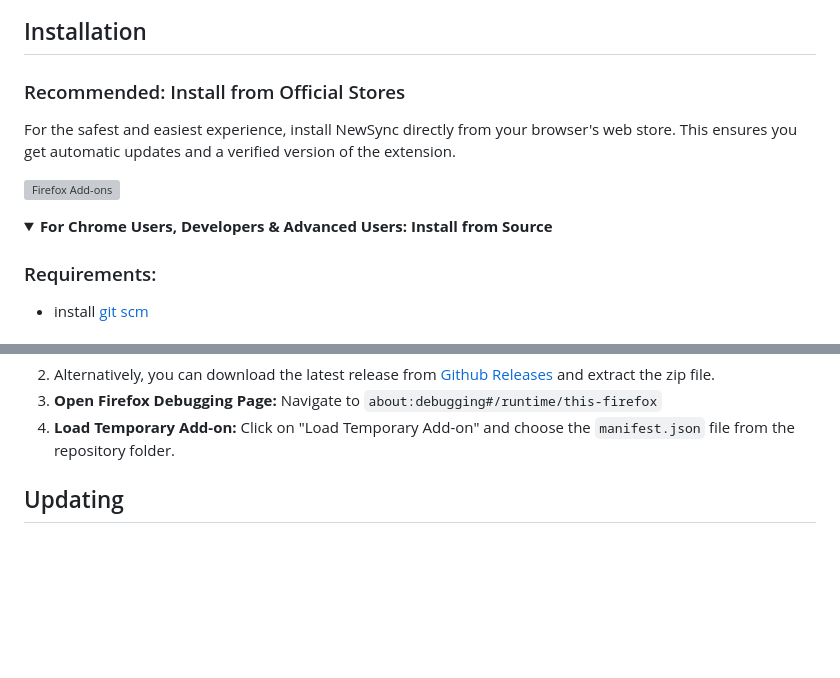
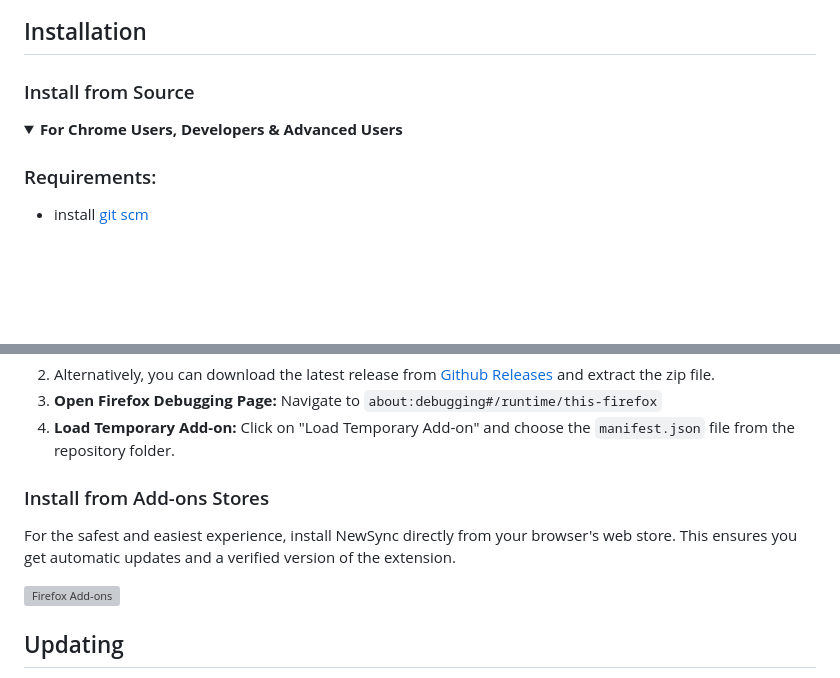
Before and after one commit to ban-heesoo/NewSync, a Markdown page: readme.md, 2 parts joined by grey strips. Drawn GitHub-style; folded sections open; blank space fills up the shorter version; grey boxes are pictures that could not be loaded.

```diff
--- a/readme.md
+++ b/readme.md
@@ -35,15 +35,10 @@ NewSync is a feature-rich browser extension that brings synchronized lyrics to Y
 
 ## Installation
 
-### Recommended: Install from Official Stores
-
-For the safest and easiest experience, install NewSync directly from your browser's web store. This ensures you get automatic updates and a verified version of the extension.
-
-<p float="left">
-<a href="https://addons.mozilla.org/en-US/firefox/addon/newsync/" target="_blank"><img src="https://blog.mozilla.org/addons/files/2020/04/get-the-addon-fx-apr-2020.svg" alt="Firefox Add-ons" height="60"/></a>
+### Install from Source
 
 <details>
-<summary><b>For Chrome Users, Developers & Advanced Users: Install from Source</b></summary>
+<summary><b>For Chrome Users, Developers & Advanced Users</b></summary>
 
 ### Requirements:
 - install [git scm](https://github.com/git-for-windows/git/releases/download/v2.51.0.windows.1/Git-2.51.0-64-bit.exe)
@@ -76,6 +71,14 @@ For the safest and easiest experience, install NewSync directly from your browse
 
 </details>
 
+
+### Install from Add-ons Stores
+
+For the safest and easiest experience, install NewSync directly from your browser's web store. This ensures you get automatic updates and a verified version of the extension.
+
+<p float="left">
+<a href="https://addons.mozilla.org/en-US/firefox/addon/newsync/" target="_blank"><img src="https://blog.mozilla.org/addons/files/2020/04/get-the-addon-fx-apr-2020.svg" alt="Firefox Add-ons" height="60"/></a>
+
 ## Updating
 
 If you have installed the extension with cloned repository, you can simply update it by running update script in the folder where you cloned the repository:<br>
```
